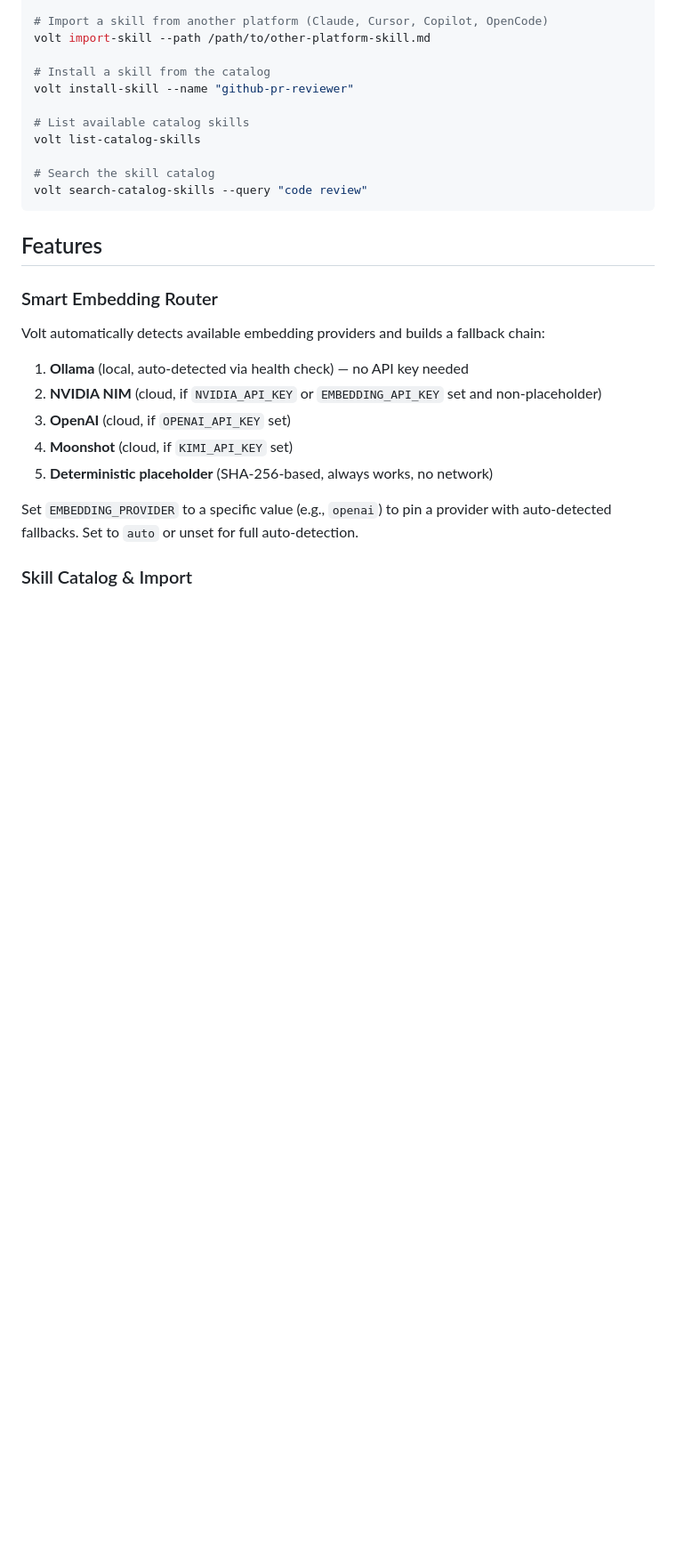
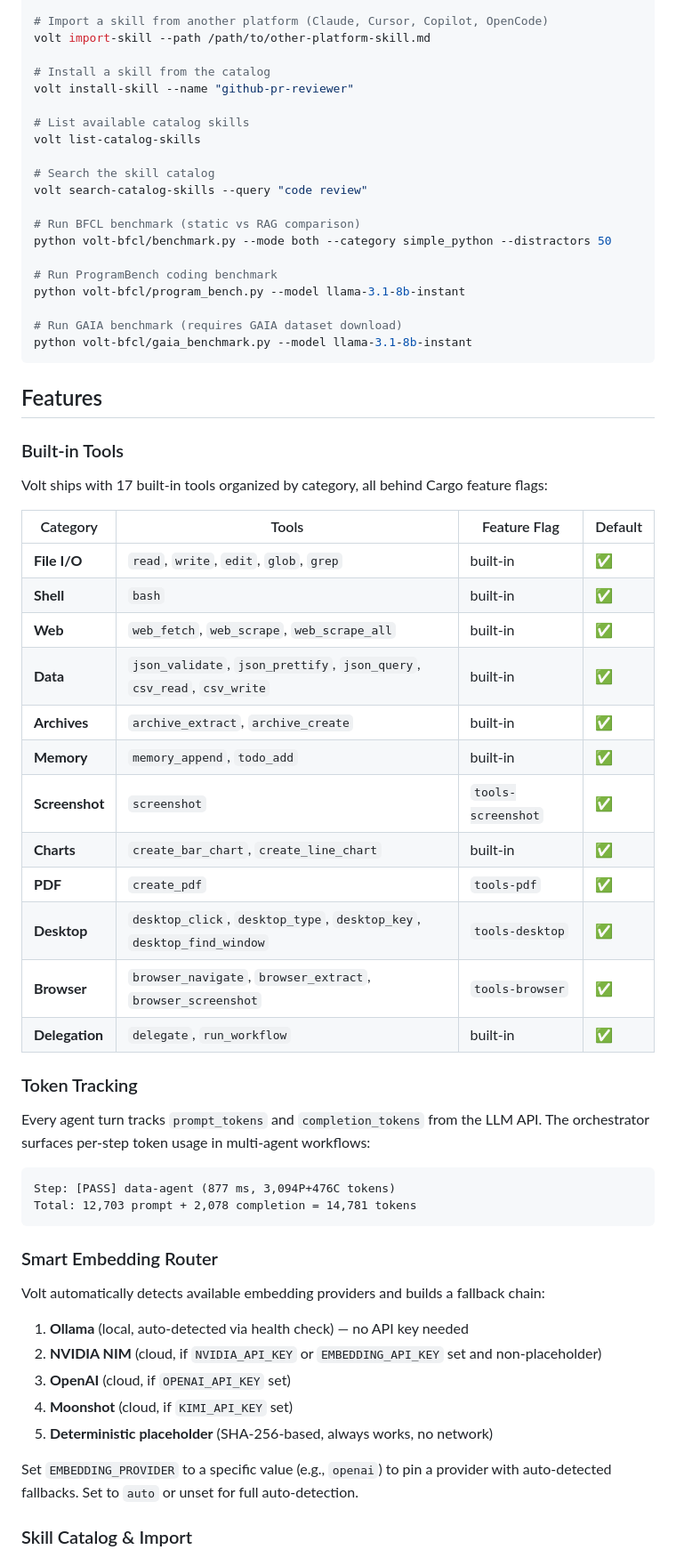
Before and after one commit to iixiiartist/volt, a Markdown page: README.md, the part around one of its changes. Shown at 89% size. Drawn GitHub-style; blank space fills up the shorter version.

````diff
--- a/README.md
+++ b/README.md
@@ -73,9 +70,46 @@ volt list-catalog-skills
 
 # Search the skill catalog
 volt search-catalog-skills --query "code review"
+
+# Run BFCL benchmark (static vs RAG comparison)
+python volt-bfcl/benchmark.py --mode both --category simple_python --distractors 50
+
+# Run ProgramBench coding benchmark
+python volt-bfcl/program_bench.py --model llama-3.1-8b-instant
+
+# Run GAIA benchmark (requires GAIA dataset download)
+python volt-bfcl/gaia_benchmark.py --model llama-3.1-8b-instant
 ```
 
 ## Features
+
+### Built-in Tools
+
+Volt ships with 17 built-in tools organized by category, all behind Cargo feature flags:
+
+| Category | Tools | Feature Flag | Default |
+|---|---|---|---|
+| **File I/O** | `read`, `write`, `edit`, `glob`, `grep` | built-in | ✅ |
+| **Shell** | `bash` | built-in | ✅ |
+| **Web** | `web_fetch`, `web_scrape`, `web_scrape_all` | built-in | ✅ |
+| **Data** | `json_validate`, `json_prettify`, `json_query`, `csv_read`, `csv_write` | built-in | ✅ |
+| **Archives** | `archive_extract`, `archive_create` | built-in | ✅ |
+| **Memory** | `memory_append`, `todo_add` | built-in | ✅ |
+| **Screenshot** | `screenshot` | `tools-screenshot` | ✅ |
+| **Charts** | `create_bar_chart`, `create_line_chart` | built-in | ✅ |
+| **PDF** | `create_pdf` | `tools-pdf` | ✅ |
+| **Desktop** | `desktop_click`, `desktop_type`, `desktop_key`, `desktop_find_window` | `tools-desktop` | ✅ |
+| **Browser** | `browser_navigate`, `browser_extract`, `browser_screenshot` | `tools-browser` | ✅ |
+| **Delegation** | `delegate`, `run_workflow` | built-in | ✅ |
+
+### Token Tracking
+
+Every agent turn tracks `prompt_tokens` and `completion_tokens` from the LLM API. The orchestrator surfaces per-step token usage in multi-agent workflows:
+
+```text
+Step: [PASS] data-agent (877 ms, 3,094P+476C tokens)
+Total: 12,703 prompt + 2,078 completion = 14,781 tokens
+```
 
 ### Smart Embedding Router
 
````
Also changed, not shown: other parts of README.md (+60 -26 lines).
